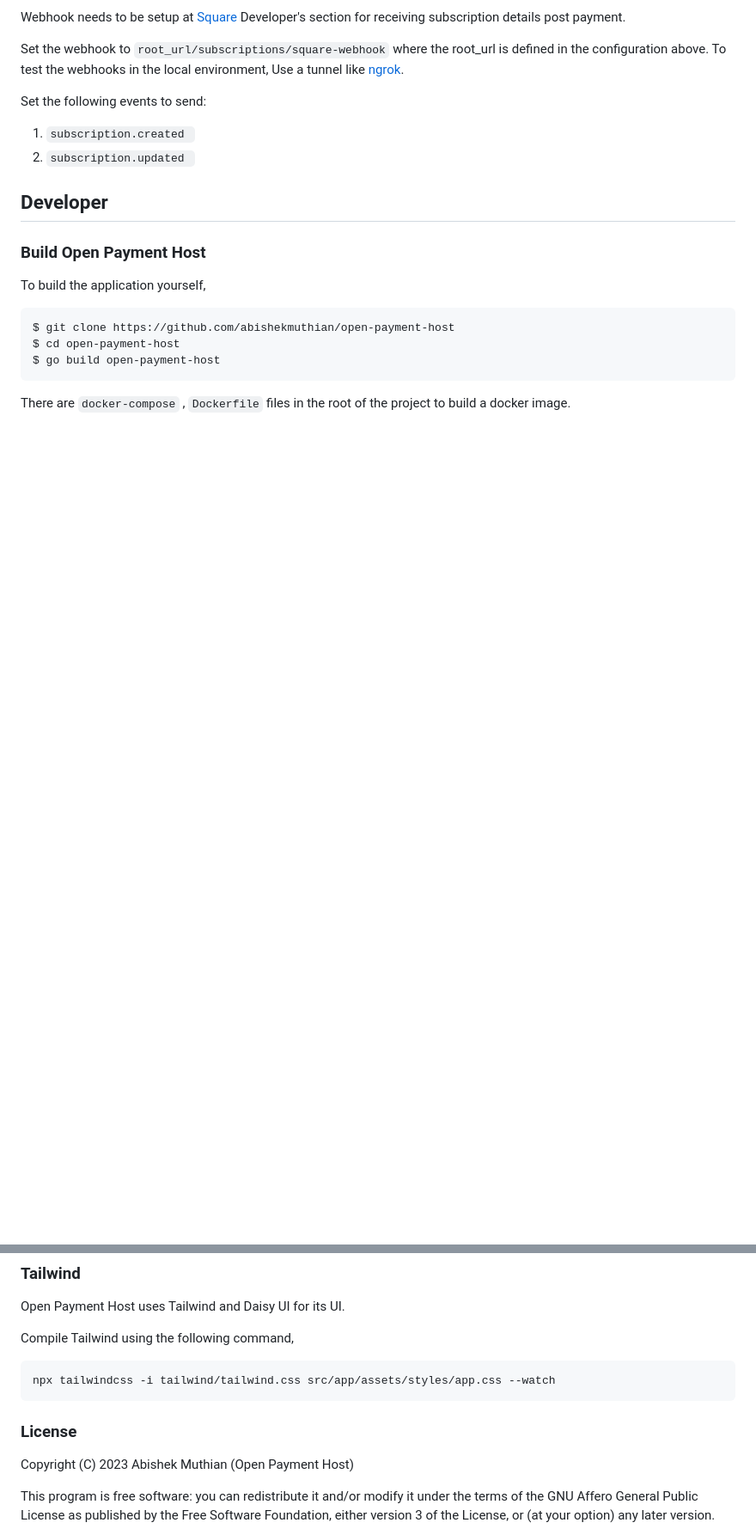
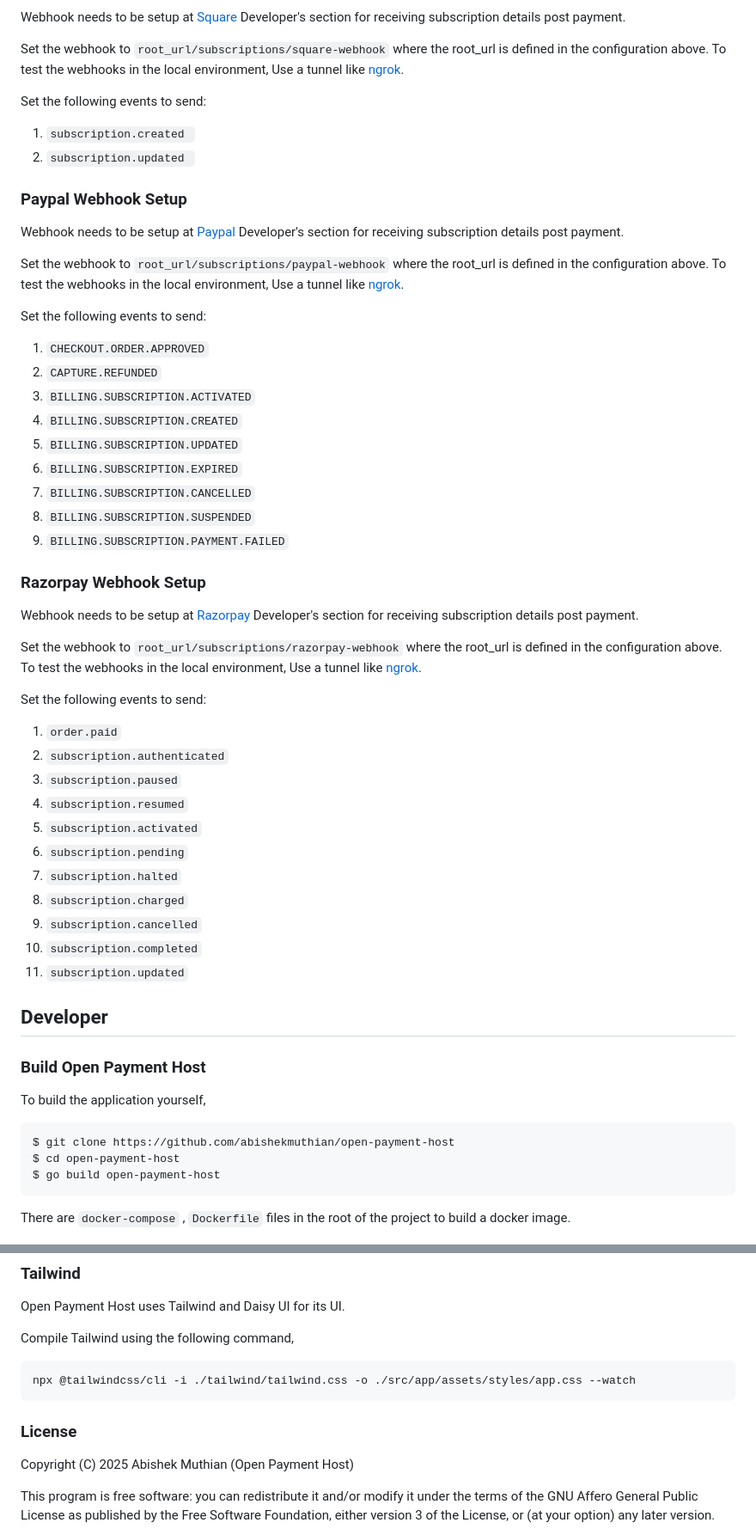
Before and after one commit to abishekmuthian/open-payment-host, a Markdown page: README.md, 2 parts joined by grey strips. Shown: that part at 86% size. Rendered like a GitHub page; blank space fills up the shorter version.

Commit message:
Updated README to include Paypal and Razorpay

````diff
--- a/README.md
+++ b/README.md
@@ -204,6 +236,43 @@ Set the following events to send:
 1. `subscription.created `
 2. `subscription.updated `
 
+### Paypal Webhook Setup
+
+Webhook needs to be setup at [Paypal](https://developer.paypal.com) Developer's section for receiving subscription details post payment.
+
+Set the webhook to `root_url/subscriptions/paypal-webhook` where the root_url is defined in the configuration above. To test the webhooks in the local environment, Use a tunnel like [ngrok](https://ngrok.com/).
+
+Set the following events to send:
+
+1. `CHECKOUT.ORDER.APPROVED`
+2. `CAPTURE.REFUNDED`
+3. `BILLING.SUBSCRIPTION.ACTIVATED`
+4. `BILLING.SUBSCRIPTION.CREATED`
+5. `BILLING.SUBSCRIPTION.UPDATED`
+6. `BILLING.SUBSCRIPTION.EXPIRED`
+7. `BILLING.SUBSCRIPTION.CANCELLED`
+8. `BILLING.SUBSCRIPTION.SUSPENDED`
+9. `BILLING.SUBSCRIPTION.PAYMENT.FAILED`
+
+### Razorpay Webhook Setup
+
+Webhook needs to be setup at [Razorpay](https://dashboard.razorpay.com/app/website-app-settings/webhooks) Developer's section for receiving subscription details post payment.
+
+Set the webhook to `root_url/subscriptions/razorpay-webhook` where the root_url is defined in the configuration above. To test the webhooks in the local environment, Use a tunnel like [ngrok](https://ngrok.com/).
+
+Set the following events to send:
+1. `order.paid`
+2. `subscription.authenticated`
+3. `subscription.paused`
+4. `subscription.resumed`
+5. `subscription.activated`
+6. `subscription.pending`
+7. `subscription.halted`
+8. `subscription.charged`
+9. `subscription.cancelled`
+10. `subscription.completed`
+11. `subscription.updated`
+
 ## Developer
 
 ### Build Open Payment Host
@@ -225,12 +294,12 @@ Open Payment Host uses Tailwind and Daisy UI for its UI.
 Compile Tailwind using the following command,
 
 ```
-npx tailwindcss -i tailwind/tailwind.css src/app/assets/styles/app.css --watch
+npx @tailwindcss/cli -i ./tailwind/tailwind.css -o ./src/app/assets/styles/app.css --watch
 ```
 
 ### License
 
-Copyright (C) 2023 Abishek Muthian (Open Payment Host)
+Copyright (C) 2025 Abishek Muthian (Open Payment Host)
 
 This program is free software: you can redistribute it and/or modify it under the terms of the GNU Affero General Public License as published by the Free Software Foundation, either version 3 of the License, or (at your option) any later version.
 
````
Also changed, not shown: other parts of README.md (+71 -39 lines).
